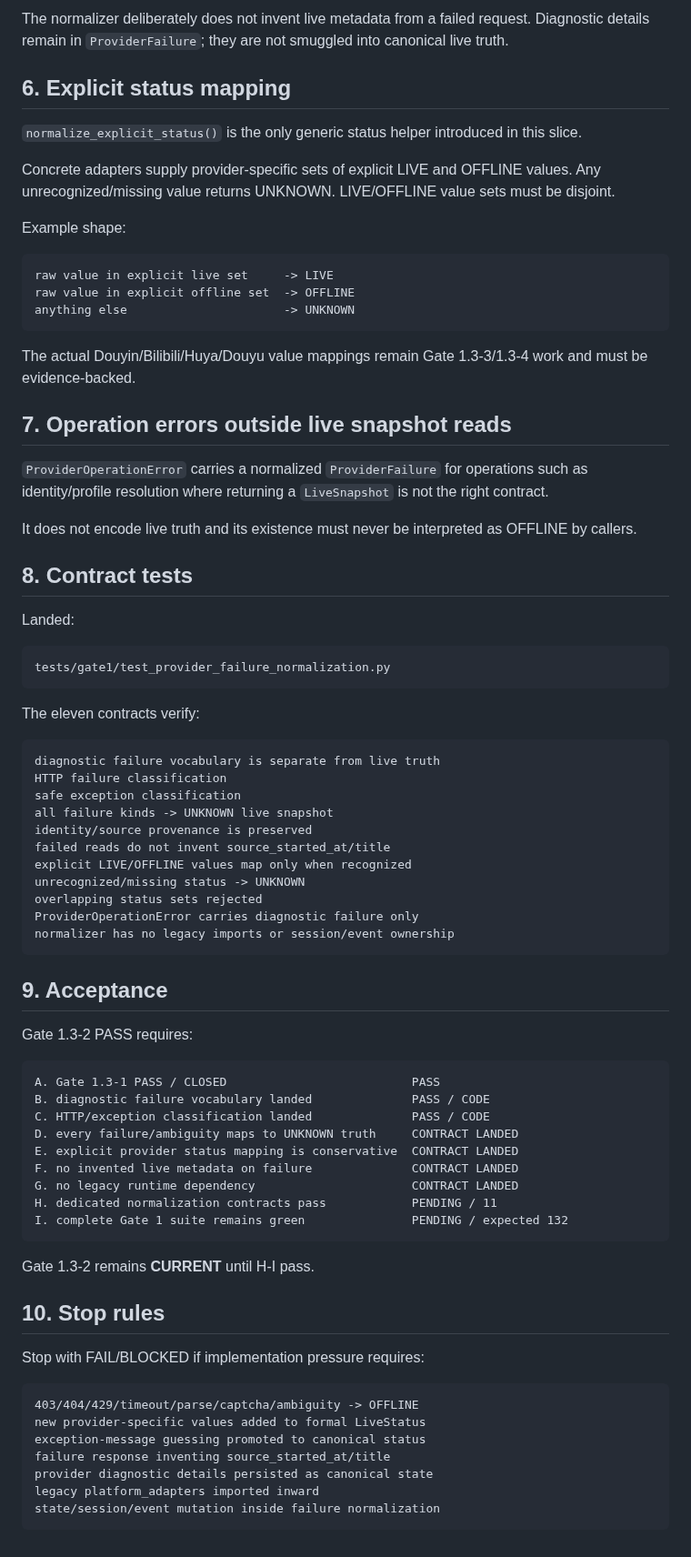
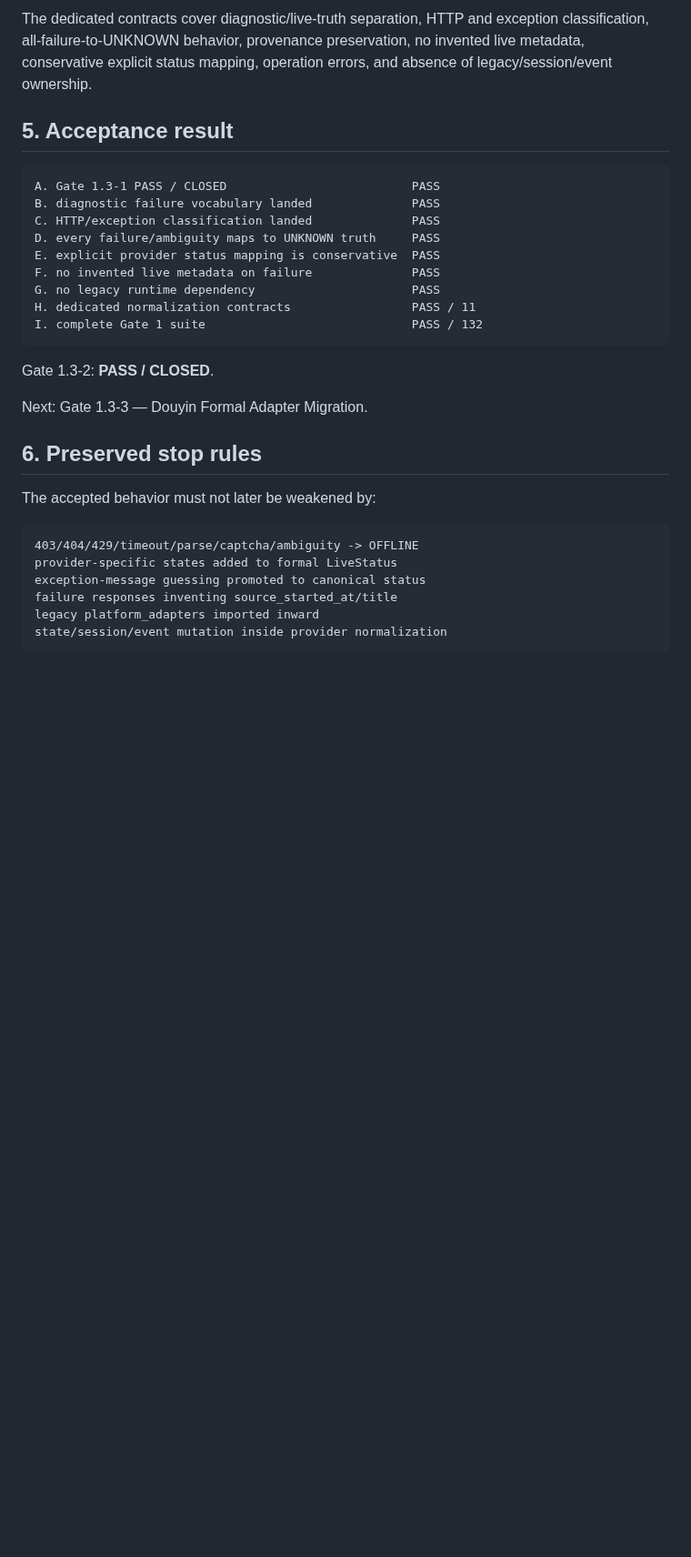
Before and after one commit to hengxiaopai/stage-letter, a Markdown page: docs/gate1/GATE_1_3_FAILURE_NORMALIZATION.md, the part around one of its changes. Shown at 91% size. GitHub-like rendering; blank space fills up the shorter version.

Commit message:
docs: close Gate 1.3-2 failure normalization

````diff
--- a/docs/gate1/GATE_1_3_FAILURE_NORMALIZATION.md
+++ b/docs/gate1/GATE_1_3_FAILURE_NORMALIZATION.md
@@ -95,90 +91,37 @@ title = None
 ```
 
-The normalizer deliberately does not invent live metadata from a failed request.
-Diagnostic details remain in `ProviderFailure`; they are not smuggled into
-canonical live truth.
+The dedicated contracts cover diagnostic/live-truth separation, HTTP and
+exception classification, all-failure-to-UNKNOWN behavior, provenance
+preservation, no invented live metadata, conservative explicit status mapping,
+operation errors, and absence of legacy/session/event ownership.
 
-## 6. Explicit status mapping
-
-`normalize_explicit_status()` is the only generic status helper introduced in
-this slice.
-
-Concrete adapters supply provider-specific sets of explicit LIVE and OFFLINE
-values. Any unrecognized/missing value returns UNKNOWN. LIVE/OFFLINE value sets
-must be disjoint.
-
-Example shape:
-
-```text
-raw value in explicit live set     -> LIVE
-raw value in explicit offline set  -> OFFLINE
-anything else                      -> UNKNOWN
-```
-
-The actual Douyin/Bilibili/Huya/Douyu value mappings remain Gate 1.3-3/1.3-4
-work and must be evidence-backed.
-
-## 7. Operation errors outside live snapshot reads
-
-`ProviderOperationError` carries a normalized `ProviderFailure` for operations
-such as identity/profile resolution where returning a `LiveSnapshot` is not the
-right contract.
-
-It does not encode live truth and its existence must never be interpreted as
-OFFLINE by callers.
-
-## 8. Contract tests
-
-Landed:
-
-```text
-tests/gate1/test_provider_failure_normalization.py
-```
-
-The eleven contracts verify:
-
-```text
-diagnostic failure vocabulary is separate from live truth
-HTTP failure classification
-safe exception classification
-all failure kinds -> UNKNOWN live snapshot
-identity/source provenance is preserved
-failed reads do not invent source_started_at/title
-explicit LIVE/OFFLINE values map only when recognized
-unrecognized/missing status -> UNKNOWN
-overlapping status sets rejected
-ProviderOperationError carries diagnostic failure only
-normalizer has no legacy imports or session/event ownership
-```
-
-## 9. Acceptance
-
-Gate 1.3-2 PASS requires:
+## 5. Acceptance result
 
 ```text
 A. Gate 1.3-1 PASS / CLOSED                          PASS
-B. diagnostic failure vocabulary landed              PASS / CODE
-C. HTTP/exception classification landed              PASS / CODE
-D. every failure/ambiguity maps to UNKNOWN truth     CONTRACT LANDED
-E. explicit provider status mapping is conservative  CONTRACT LANDED
-F. no invented live metadata on failure              CONTRACT LANDED
-G. no legacy runtime dependency                      CONTRACT LANDED
-H. dedicated normalization contracts pass            PENDING / 11
-I. complete Gate 1 suite remains green               PENDING / expected 132
+B. diagnostic failure vocabulary landed              PASS
+C. HTTP/exception classification landed              PASS
+D. every failure/ambiguity maps to UNKNOWN truth     PASS
+E. explicit provider status mapping is conservative  PASS
+F. no invented live metadata on failure              PASS
+G. no legacy runtime dependency                      PASS
+H. dedicated normalization contracts                 PASS / 11
+I. complete Gate 1 suite                             PASS / 132
 ```
 
-Gate 1.3-2 remains **CURRENT** until H-I pass.
+Gate 1.3-2: **PASS / CLOSED**.
 
-## 10. Stop rules
+Next: Gate 1.3-3 — Douyin Formal Adapter Migration.
 
-Stop with FAIL/BLOCKED if implementation pressure requires:
+## 6. Preserved stop rules
+
+The accepted behavior must not later be weakened by:
 
 ```text
 403/404/429/timeout/parse/captcha/ambiguity -> OFFLINE
-new provider-specific values added to formal LiveStatus
+provider-specific states added to formal LiveStatus
 exception-message guessing promoted to canonical status
-failure response inventing source_started_at/title
-provider diagnostic details persisted as canonical state
+failure responses inventing source_started_at/title
 legacy platform_adapters imported inward
-state/session/event mutation inside failure normalization
+state/session/event mutation inside provider normalization
 ```
````
Also changed, not shown: other parts of docs/gate1/GATE_1_3_FAILURE_NORMALIZATION.md (+25 -29 lines).
